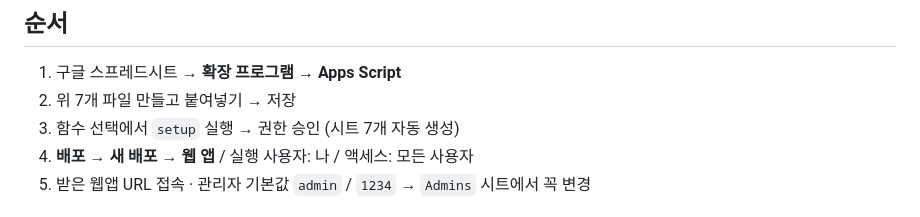
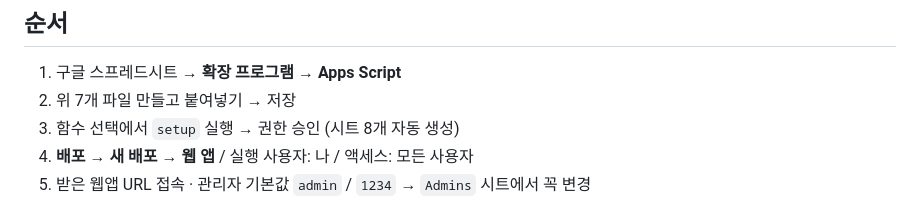
Before and after one commit to ParkJTSeam/myAI, a Markdown page: dot-stamp-coupon/apps-script/README.md, the part around the change. Drawn GitHub-style.

```diff
--- a/dot-stamp-coupon/apps-script/README.md
+++ b/dot-stamp-coupon/apps-script/README.md
@@ -18,7 +18,7 @@
 ## 순서
 1. 구글 스프레드시트 → **확장 프로그램 → Apps Script**
 2. 위 7개 파일 만들고 붙여넣기 → 저장
-3. 함수 선택에서 `setup` 실행 → 권한 승인 (시트 7개 자동 생성)
+3. 함수 선택에서 `setup` 실행 → 권한 승인 (시트 8개 자동 생성)
 4. **배포 → 새 배포 → 웹 앱** / 실행 사용자: 나 / 액세스: 모든 사용자
 5. 받은 웹앱 URL 접속 · 관리자 기본값 `admin` / `1234` → `Admins` 시트에서 꼭 변경
 
```
Also changed, not shown: dot-stamp-coupon/CHANGELOG.md (added, +21 -0 lines), dot-stamp-coupon/README.md (+39 -4 lines), dot-stamp-coupon/docs/screenshot-v1.2.0.png (added), 8 other files.
